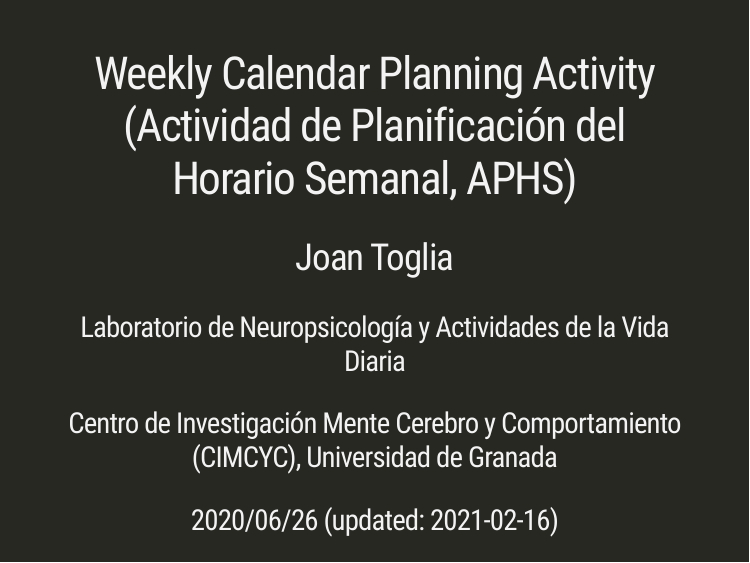
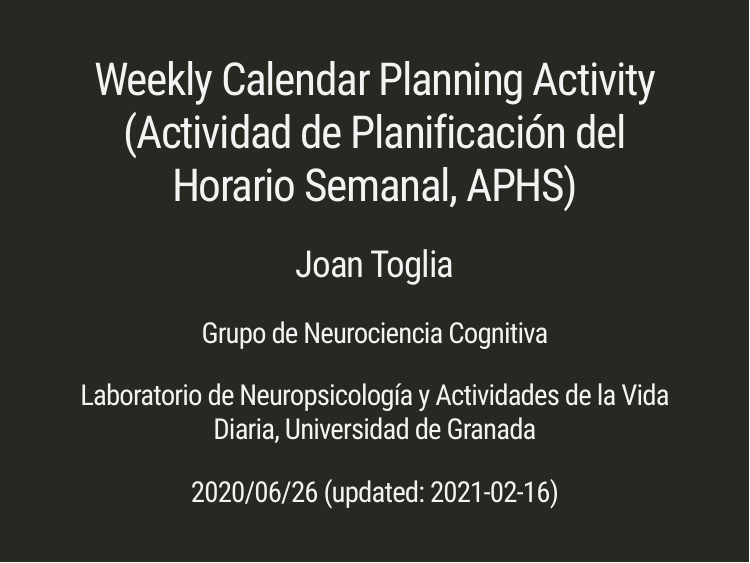
Before and after one commit to danielesnm/cursoWeekly, an R Markdown document (index.Rmd): page 1 of 52. The pictures show the slides in the output file index.html that the author committed with the source; the slides are laid out offline by our stand-in for remark.js, each with all of its steps uncovered, in fonts that may differ from those the slides ask for, and without slide numbers, shadows or browser add-ons; a font, style sheet, LaTeX package, included part or bibliography that could not be used is replaced or left out.

Commit message:
presentación

```diff
--- a/index.Rmd
+++ b/index.Rmd
@@ -1,8 +1,8 @@
 ---
 title: "Weekly Calendar Planning Activity <br> (Actividad de Planificación del Horario Semanal, APHS)"
 subtitle: "Joan Toglia"
-author: "Laboratorio de Neuropsicología y Actividades de la Vida Diaria"
-institute: "Centro de Investigación Mente Cerebro y Comportamiento (CIMCYC), Universidad de Granada"
+author: "Grupo de Neurociencia Cognitiva"
+institute: "Laboratorio de Neuropsicología y Actividades de la Vida Diaria, Universidad de Granada"
 date: "2020/06/26 (updated: `r Sys.Date()`)"
 output:
   xaringan::moon_reader:
```
Also changed, not shown: index.html.
